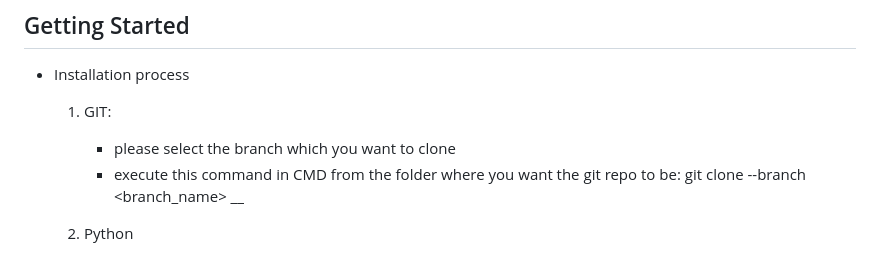
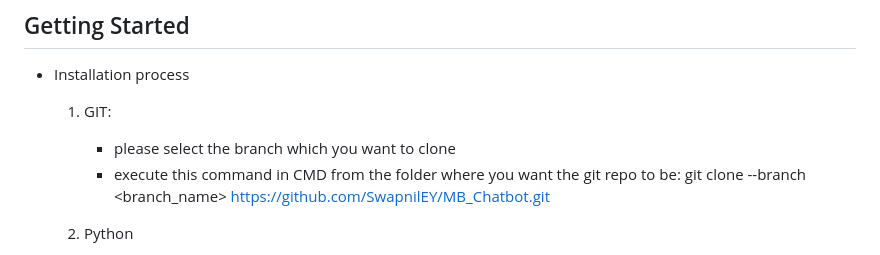
Before and after one commit to SwapnilEY/MB_Chatbot, a Markdown page: README.md, the part around the change. Rendered like a GitHub page.

```diff
--- a/README.md
+++ b/README.md
@@ -74,7 +74,7 @@ Before we get started, make sure you have the following installed on your machin
    1. GIT:
       - please select the branch which you want to clone
       - execute this command in CMD from the folder where you want the git repo to be:
-        git clone --branch <branch_name> __
+        git clone --branch <branch_name> https://github.com/SwapnilEY/MB_Chatbot.git
 
   2. Python
      - Go to the folder where git repo is cloned (ref. Step 1).
```
